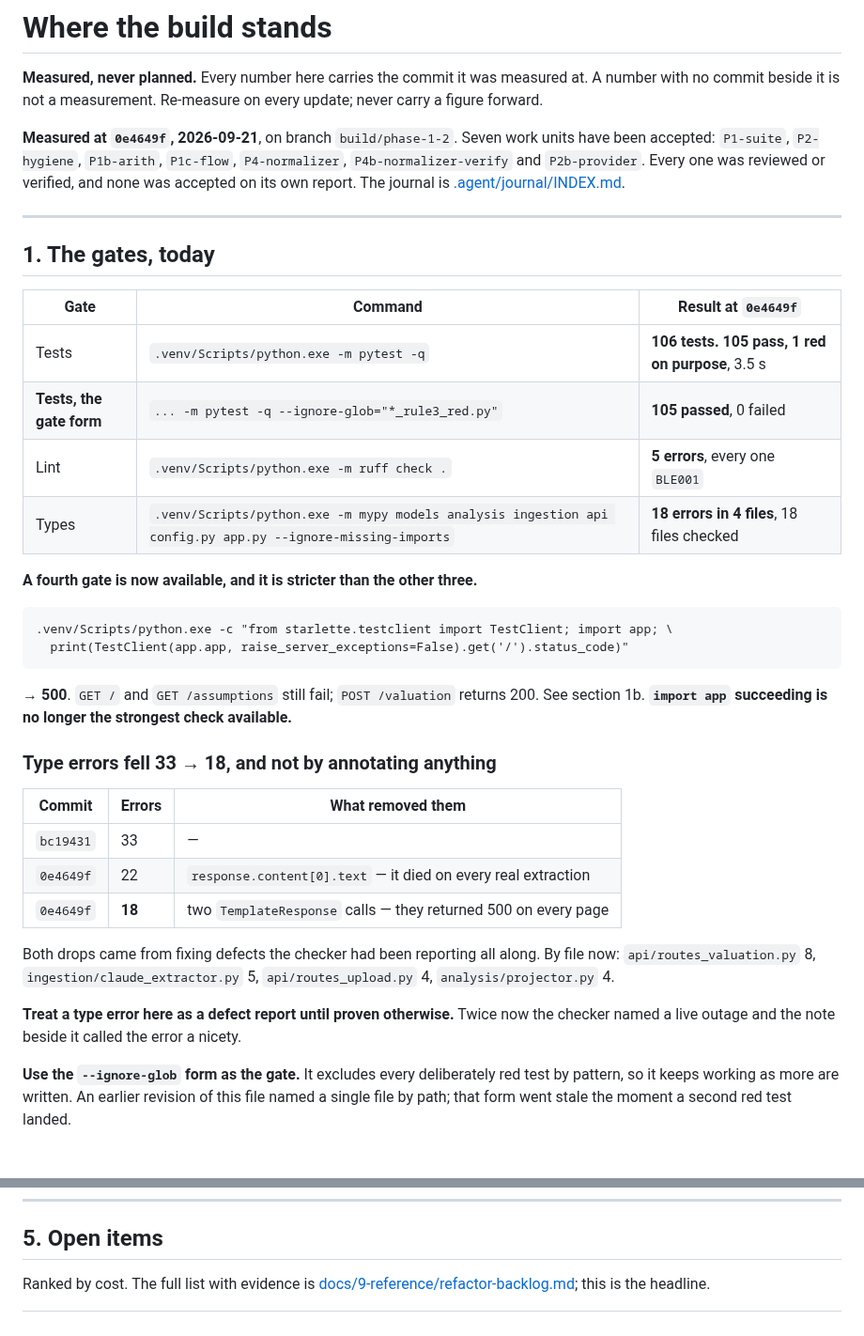
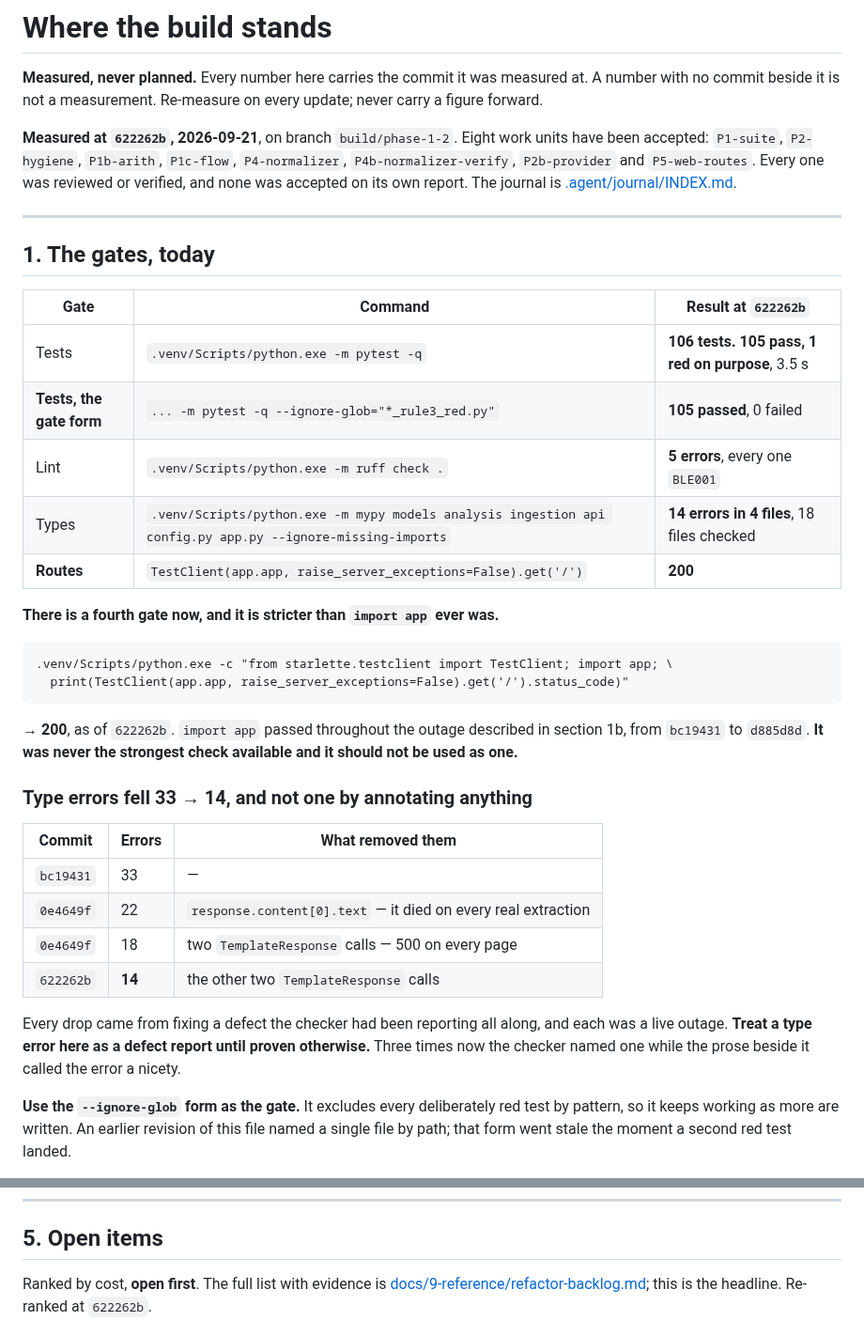
Before and after one commit to yinchenliu/Valuation, a Markdown page: STATUS.md, 2 parts joined by grey strips. Shown at 94% size. Drawn GitHub-style.

````diff
--- a/STATUS.md
+++ b/STATUS.md
@@ -4,47 +4,48 @@
 A number with no commit beside it is not a measurement. Re-measure on every update;
 never carry a figure forward.
 
-**Measured at `0e4649f`, 2026-09-21**, on branch `build/phase-1-2`. Seven work units have
-been accepted: `P1-suite`, `P2-hygiene`, `P1b-arith`, `P1c-flow`, `P4-normalizer`,
-`P4b-normalizer-verify` and `P2b-provider`. Every one was reviewed or verified, and none
-was accepted on its own report. The journal is
+**Measured at `622262b`, 2026-09-21**, on branch `build/phase-1-2`. Eight work units
+have been accepted: `P1-suite`, `P2-hygiene`, `P1b-arith`, `P1c-flow`, `P4-normalizer`,
+`P4b-normalizer-verify`, `P2b-provider` and `P5-web-routes`. Every one was reviewed or
+verified, and none was accepted on its own report. The journal is
 [.agent/journal/INDEX.md](.agent/journal/INDEX.md).
 
 ---
 
 ## 1. The gates, today
 
-| Gate | Command | Result at `0e4649f` |
+| Gate | Command | Result at `622262b` |
 |---|---|---|
 | Tests | `.venv/Scripts/python.exe -m pytest -q` | **106 tests. 105 pass, 1 red on purpose**, 3.5 s |
 | **Tests, the gate form** | `... -m pytest -q --ignore-glob="*_rule3_red.py"` | **105 passed**, 0 failed |
 | Lint | `.venv/Scripts/python.exe -m ruff check .` | **5 errors**, every one `BLE001` |
-| Types | `.venv/Scripts/python.exe -m mypy models analysis ingestion api config.py app.py --ignore-missing-imports` | **18 errors in 4 files**, 18 files checked |
+| Types | `.venv/Scripts/python.exe -m mypy models analysis ingestion api config.py app.py --ignore-missing-imports` | **14 errors in 4 files**, 18 files checked |
+| **Routes** | `TestClient(app.app, raise_server_exceptions=False).get('/')` | **200** |
 
-**A fourth gate is now available, and it is stricter than the other three.**
+**There is a fourth gate now, and it is stricter than `import app` ever was.**
 
 ```
 .venv/Scripts/python.exe -c "from starlette.testclient import TestClient; import app; \
   print(TestClient(app.app, raise_server_exceptions=False).get('/').status_code)"
 ```
 
-→ **500**. `GET /` and `GET /assumptions` still fail; `POST /valuation` returns 200.
-See section 1b. **`import app` succeeding is no longer the strongest check available.**
+→ **200**, as of `622262b`. `import app` passed throughout the outage described in
+section 1b, from `bc19431` to `d885d8d`. **It was never the strongest check available
+and it should not be used as one.**
 
-### Type errors fell 33 → 18, and not by annotating anything
+### Type errors fell 33 → 14, and not one by annotating anything
 
 | Commit | Errors | What removed them |
 |---|---|---|
 | `bc19431` | 33 | — |
 | `0e4649f` | 22 | `response.content[0].text` — it died on every real extraction |
-| `0e4649f` | **18** | two `TemplateResponse` calls — they returned 500 on every page |
+| `0e4649f` | 18 | two `TemplateResponse` calls — 500 on every page |
+| `622262b` | **14** | the other two `TemplateResponse` calls |
 
-Both drops came from fixing defects the checker had been reporting all along. By file
-now: `api/routes_valuation.py` 8, `ingestion/claude_extractor.py` 5,
-`api/routes_upload.py` 4, `analysis/projector.py` 4.
-
-**Treat a type error here as a defect report until proven otherwise.** Twice now the
-checker named a live outage and the note beside it called the error a nicety.
+Every drop came from fixing a defect the checker had been reporting all along, and each
+was a live outage. **Treat a type error here as a defect report until proven
+otherwise.** Three times now the checker named one while the prose beside it called the
+error a nicety.
 
 **Use the `--ignore-glob` form as the gate.** It excludes every deliberately red test by
 pattern, so it keeps working as more are written. An earlier revision of this file named
@@ -265,7 +278,7 @@ one.
 
 ## 5. Open items
 
-Ranked by cost. The full list with evidence is
+Ranked by cost, **open first**. The full list with evidence is
 [docs/9-reference/refactor-backlog.md](docs/9-reference/refactor-backlog.md); this is
-the headline.
+the headline. Re-ranked at `622262b`.
 
````
Also changed, not shown: other parts of STATUS.md (+79 -52 lines), docs/9-reference/refactor-backlog.md (+3 -2 lines).
